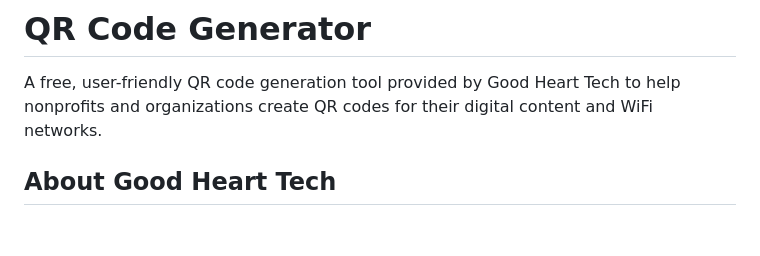
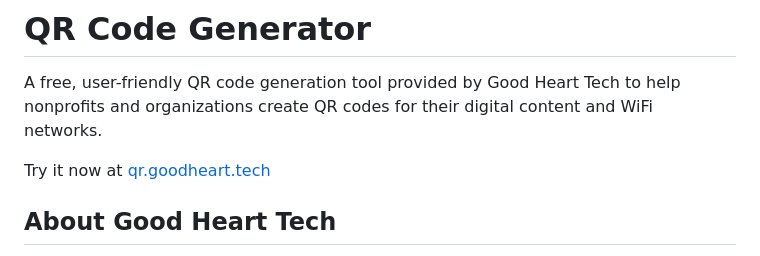
Before and after one commit to Good-Heart-Technology/QR-Code-Generator, a Markdown page: README.md, the part around the change. Rendered like a GitHub page; blank space fills up the shorter version.

```diff
--- a/README.md
+++ b/README.md
@@ -1,6 +1,8 @@
 # QR Code Generator
 
 A free, user-friendly QR code generation tool provided by Good Heart Tech to help nonprofits and organizations create QR codes for their digital content and WiFi networks.
+
+Try it now at [qr.goodheart.tech](https://qr.goodheart.tech)
 
 ## About Good Heart Tech
 
```
